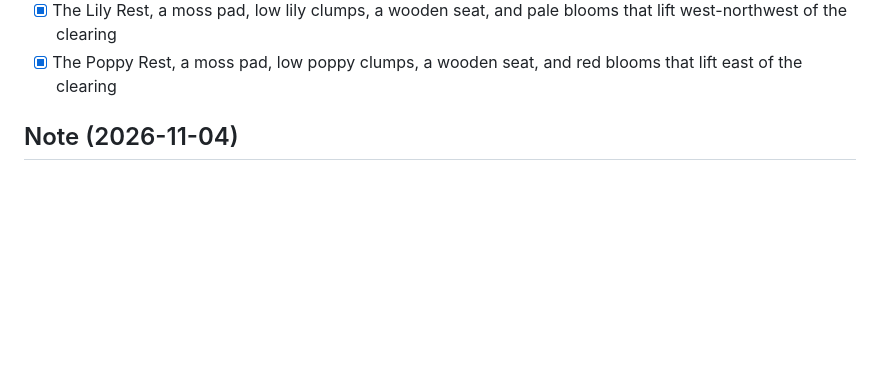
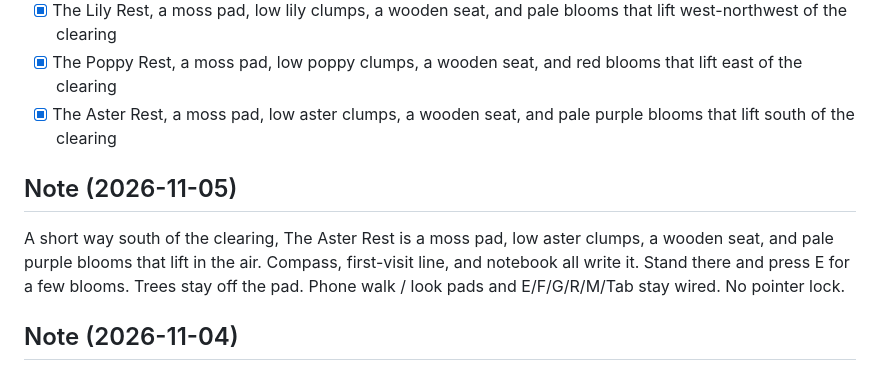
Before and after one commit to sphangcho203-afk/wildmere, a Markdown page: ROADMAP.md, the part around the change. GitHub-like rendering; blank space fills up the shorter version.

Commit message:
Note The Aster Rest on the roadmap

```diff
--- a/ROADMAP.md
+++ b/ROADMAP.md
@@ -84,6 +84,11 @@ The rule: it has to feel like ground a person could stand on. No voxels. No joke
 - [x] The Iris Rest, a moss pad, low iris clumps, a wooden seat, and blue blooms that lift northeast of the clearing
 - [x] The Lily Rest, a moss pad, low lily clumps, a wooden seat, and pale blooms that lift west-northwest of the clearing
 - [x] The Poppy Rest, a moss pad, low poppy clumps, a wooden seat, and red blooms that lift east of the clearing
+- [x] The Aster Rest, a moss pad, low aster clumps, a wooden seat, and pale purple blooms that lift south of the clearing
+
+## Note (2026-11-05)
+
+A short way south of the clearing, The Aster Rest is a moss pad, low aster clumps, a wooden seat, and pale purple blooms that lift in the air. Compass, first-visit line, and notebook all write it. Stand there and press E for a few blooms. Trees stay off the pad. Phone walk / look pads and E/F/G/R/M/Tab stay wired. No pointer lock.
 
 ## Note (2026-11-04)
 
```
